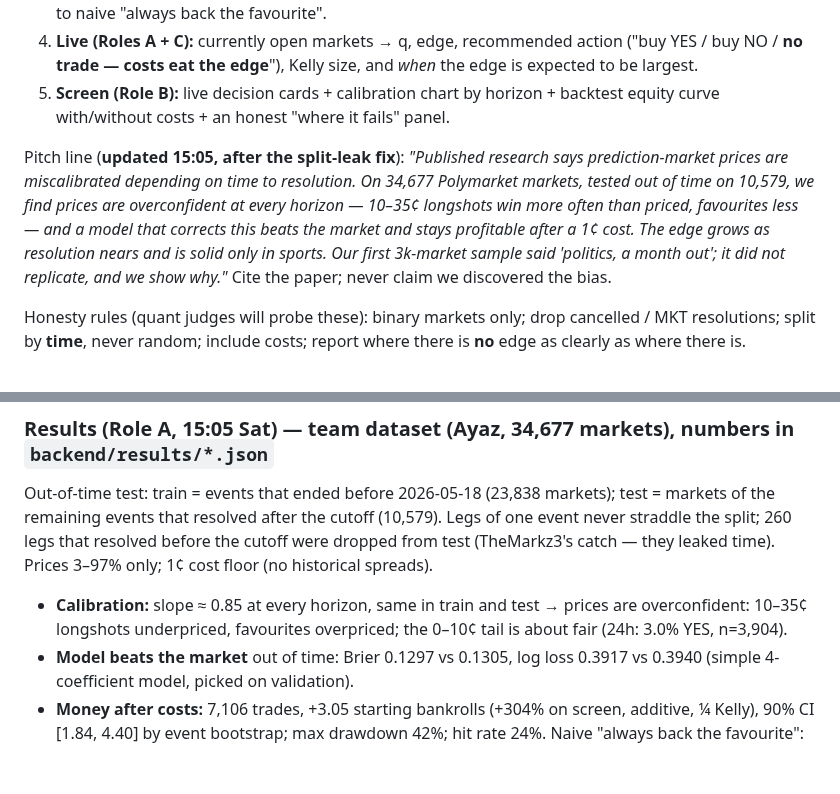
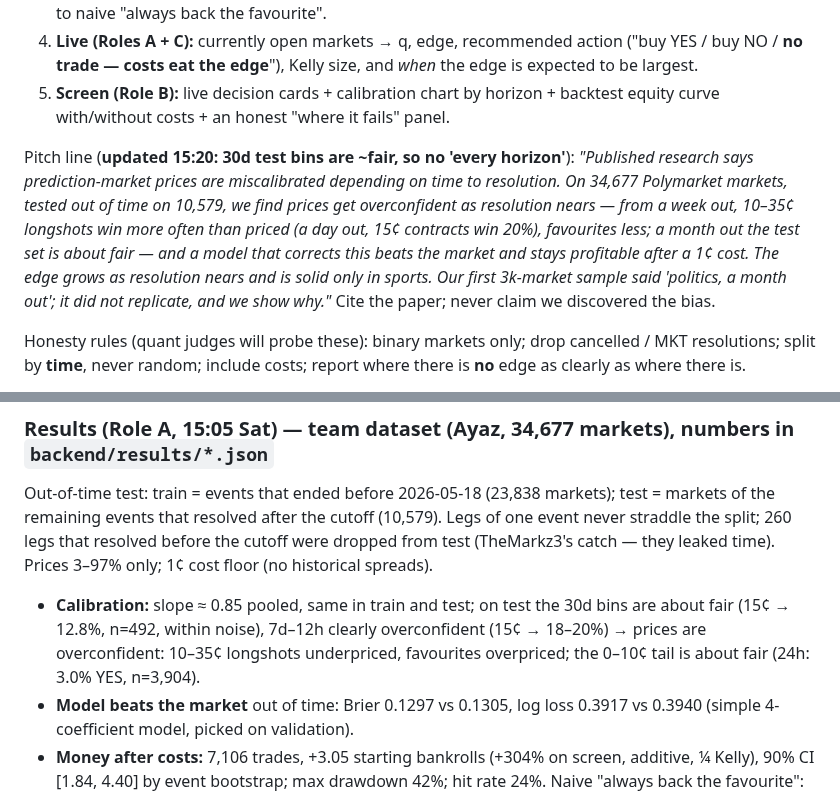
Before and after one commit to glebbabichevv/oxhack26, a Markdown page: CLAUDE.md, 2 parts joined by grey strips. GitHub-like rendering; blank space fills up the shorter version.

```diff
--- a/CLAUDE.md
+++ b/CLAUDE.md
@@ -42,7 +42,7 @@ Pipeline:
 4. **Live (Roles A + C):** currently open markets → q, edge, recommended action ("buy YES / buy NO / **no trade — costs eat the edge**"), Kelly size, and *when* the edge is expected to be largest.
 5. **Screen (Role B):** live decision cards + calibration chart by horizon + backtest equity curve with/without costs + an honest "where it fails" panel.
 
-Pitch line (**updated 15:05, after the split-leak fix**): *"Published research says prediction-market prices are miscalibrated depending on time to resolution. On 34,677 Polymarket markets, tested out of time on 10,579, we find prices are overconfident at every horizon — 10–35¢ longshots win more often than priced, favourites less — and a model that corrects this beats the market and stays profitable after a 1¢ cost. The edge grows as resolution nears and is solid only in sports. Our first 3k-market sample said 'politics, a month out'; it did not replicate, and we show why."* Cite the paper; never claim we discovered the bias.
+Pitch line (**updated 15:20: 30d test bins are ~fair, so no 'every horizon'**): *"Published research says prediction-market prices are miscalibrated depending on time to resolution. On 34,677 Polymarket markets, tested out of time on 10,579, we find prices get overconfident as resolution nears — from a week out, 10–35¢ longshots win more often than priced (a day out, 15¢ contracts win 20%), favourites less; a month out the test set is about fair — and a model that corrects this beats the market and stays profitable after a 1¢ cost. The edge grows as resolution nears and is solid only in sports. Our first 3k-market sample said 'politics, a month out'; it did not replicate, and we show why."* Cite the paper; never claim we discovered the bias.
 
 Honesty rules (quant judges will probe these): binary markets only; drop cancelled / MKT resolutions; split by **time**, never random; include costs; report where there is **no** edge as clearly as where there is.
 
@@ -50,7 +50,7 @@ Stretch (only after the 16:30 gate works): Gemini classifies Polymarket's unlabe
 
 ### Results (Role A, 15:05 Sat) — team dataset (Ayaz, 34,677 markets), numbers in `backend/results/*.json`
 Out-of-time test: train = events that ended before 2026-05-18 (23,838 markets); test = markets of the remaining events that resolved after the cutoff (10,579). Legs of one event never straddle the split; 260 legs that resolved before the cutoff were dropped from test (TheMarkz3's catch — they leaked time). Prices 3–97% only; 1¢ cost floor (no historical spreads).
-- **Calibration:** slope ≈ 0.85 at every horizon, same in train and test → prices are overconfident: 10–35¢ longshots underpriced, favourites overpriced; the 0–10¢ tail is about fair (24h: 3.0% YES, n=3,904).
+- **Calibration:** slope ≈ 0.85 pooled, same in train and test; on test the 30d bins are about fair (15¢ → 12.8%, n=492, within noise), 7d–12h clearly overconfident (15¢ → 18–20%) → prices are overconfident: 10–35¢ longshots underpriced, favourites overpriced; the 0–10¢ tail is about fair (24h: 3.0% YES, n=3,904).
 - **Model beats the market** out of time: Brier 0.1297 vs 0.1305, log loss 0.3917 vs 0.3940 (simple 4-coefficient model, picked on validation).
 - **Money after costs:** 7,106 trades, +3.05 starting bankrolls (+304% on screen, additive, ¼ Kelly), 90% CI [1.84, 4.40] by event bootstrap; max drawdown 42%; hit rate 24%. Naive "always back the favourite": −7.41.
 - **When:** return per $1 trade grows toward resolution: 30d +4.6%, 7d +4.6%, 3d +7.3%, 1d +14.3%, 12h +16.3% (each horizon backtested on its own).
```
Also changed, not shown: team/inbox/B.md (+1 -0 lines), team/inbox/C.md (+1 -0 lines).
